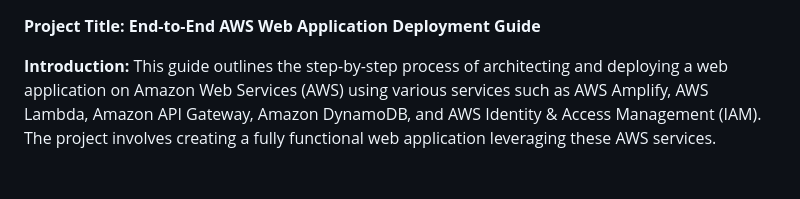
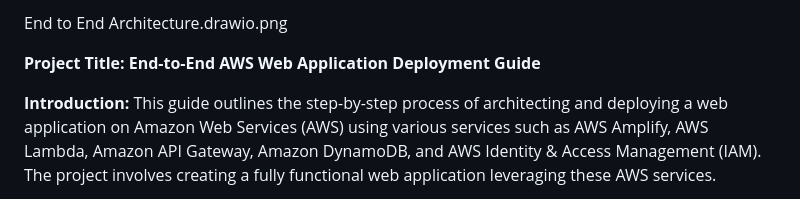
Before and after one commit to kennis20202/End-to-End-AWS-Web-Application-, a Markdown page: README.md, the part around the change. Drawn GitHub-style; blank space fills up the shorter version.

```diff
--- a/README.md
+++ b/README.md
@@ -1,3 +1,5 @@
+End to End Architecture.drawio.png
+
 **Project Title: End-to-End AWS Web Application Deployment Guide**
 
 **Introduction:**
```
